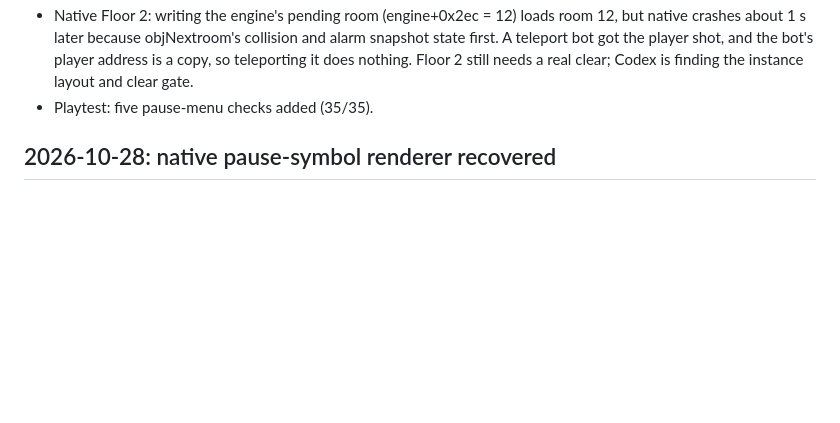
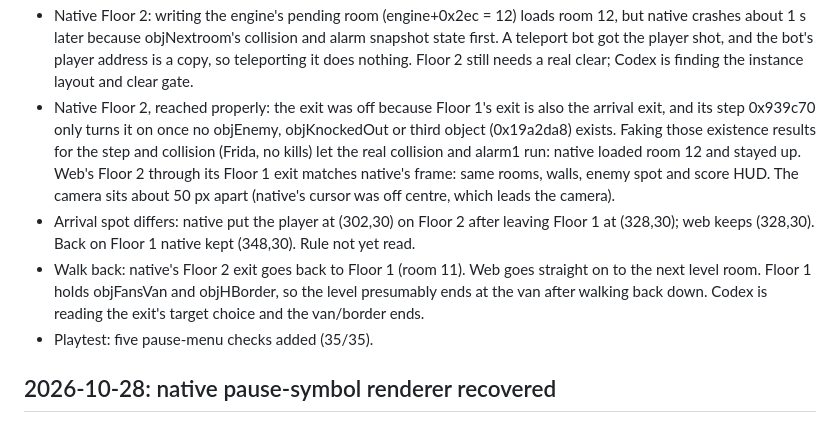
Before and after one commit to AGames21/hlm2-web, a Markdown page: docs/parity-audit.md, the part around the change. Rendered like a GitHub page; blank space fills up the shorter version.

Commit message:
Audit: native Floor 2 reached through the real exit; walk-back gap
Co-Authored-By: Claude Opus 5.5 <noreply@anthropic.com>

```diff
--- a/docs/parity-audit.md
+++ b/docs/parity-audit.md
@@ -32,6 +32,21 @@
   and alarm snapshot state first. A teleport bot got the player shot, and the
   bot's player address is a copy, so teleporting it does nothing. Floor 2 still
   needs a real clear; Codex is finding the instance layout and clear gate.
+- Native Floor 2, reached properly: the exit was off because Floor 1's exit is
+  also the arrival exit, and its step 0x939c70 only turns it on once no
+  objEnemy, objKnockedOut or third object (0x19a2da8) exists. Faking those
+  existence results for the step and collision (Frida, no kills) let the real
+  collision and alarm1 run: native loaded room 12 and stayed up. Web's Floor 2
+  through its Floor 1 exit matches native's frame: same rooms, walls, enemy
+  spot and score HUD. The camera sits about 50 px apart (native's cursor was
+  off centre, which leads the camera).
+- Arrival spot differs: native put the player at (302,30) on Floor 2 after
+  leaving Floor 1 at (328,30); web keeps (328,30). Back on Floor 1 native kept
+  (348,30). Rule not yet read.
+- Walk back: native's Floor 2 exit goes back to Floor 1 (room 11). Web goes
+  straight on to the next level room. Floor 1 holds objFansVan and objHBorder,
+  so the level presumably ends at the van after walking back down. Codex is
+  reading the exit's target choice and the van/border ends.
 - Playtest: five pause-menu checks added (35/35).
 
 ## 2026-10-28: native pause-symbol renderer recovered
```
